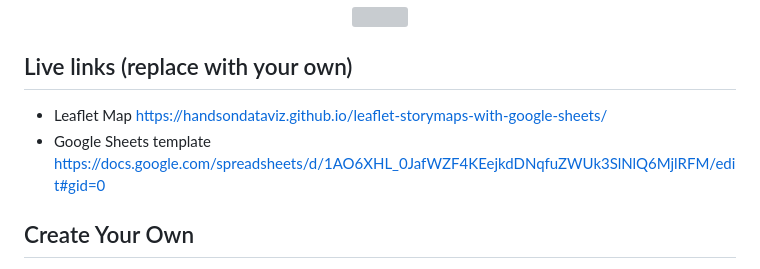
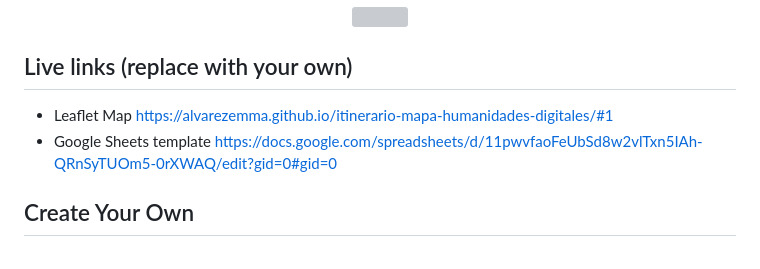
Before and after one commit to alvarezemma/itinerario-mapa-humanidades-digitales, a Markdown page: README.md, the part around the change. Drawn GitHub-style; grey boxes are pictures that could not be loaded.

Commit message:
Update live links in README.md

```diff
--- a/README.md
+++ b/README.md
@@ -7,8 +7,8 @@ Supports images, audio and video embeddings, and Leaflet TileLayer/geojson overl
 </p>
 
 ## Live links (replace with your own)
-- Leaflet Map https://handsondataviz.github.io/leaflet-storymaps-with-google-sheets/
-- Google Sheets template https://docs.google.com/spreadsheets/d/1AO6XHL_0JafWZF4KEejkdDNqfuZWUk3SlNlQ6MjlRFM/edit#gid=0
+- Leaflet Map https://alvarezemma.github.io/itinerario-mapa-humanidades-digitales/#1
+- Google Sheets template https://docs.google.com/spreadsheets/d/11pwvfaoFeUbSd8w2vlTxn5IAh-QRnSyTUOm5-0rXWAQ/edit?gid=0#gid=0
 
 ## Create Your Own
 - See step-by-step tutorial in *Hands-On Data Visualization* https://HandsOnDataViz.org/leaflet-storymaps-with-google-sheets.html
```
